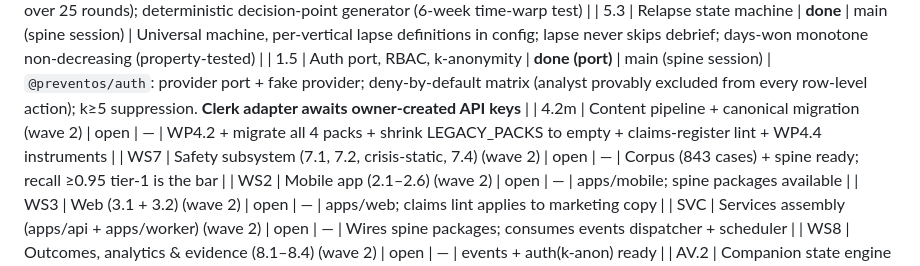
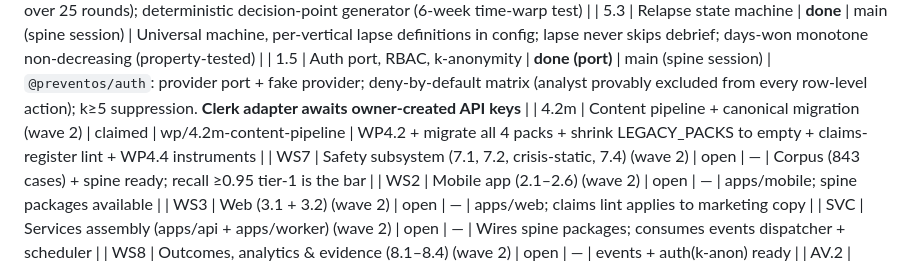
Before and after one commit to AbhinavGupta707/preventos, a Markdown page: PROGRESS.md, the part around the change. GitHub-like rendering.

Commit message:
chore: claim WP4.2m (content pipeline + canonical migration)

```diff
--- a/PROGRESS.md
+++ b/PROGRESS.md
@@ -27,7 +27,7 @@ WP definitions and acceptance criteria live in `IMPLEMENTATION_PLAN.md` §5–6.
 | 5.2 | Burden governor + arbitration + scheduler | **done** | main (spine session) | One cross-vertical budget (≤3/day, 60-min gap, quiet 21:30–08:00 — pending WP10.3 sign-off); starvation-guarded arbitration (fairness proven over 25 rounds); deterministic decision-point generator (6-week time-warp test) |
 | 5.3 | Relapse state machine | **done** | main (spine session) | Universal machine, per-vertical lapse definitions in config; lapse never skips debrief; days-won monotone non-decreasing (property-tested) |
 | 1.5 | Auth port, RBAC, k-anonymity | **done (port)** | main (spine session) | `@preventos/auth`: provider port + fake provider; deny-by-default matrix (analyst provably excluded from every row-level action); k≥5 suppression. **Clerk adapter awaits owner-created API keys** |
-| 4.2m | Content pipeline + canonical migration (wave 2) | open | — | WP4.2 + migrate all 4 packs + shrink LEGACY_PACKS to empty + claims-register lint + WP4.4 instruments |
+| 4.2m | Content pipeline + canonical migration (wave 2) | claimed | wp/4.2m-content-pipeline | WP4.2 + migrate all 4 packs + shrink LEGACY_PACKS to empty + claims-register lint + WP4.4 instruments |
 | WS7 | Safety subsystem (7.1, 7.2, crisis-static, 7.4) (wave 2) | open | — | Corpus (843 cases) + spine ready; recall ≥0.95 tier-1 is the bar |
 | WS2 | Mobile app (2.1–2.6) (wave 2) | open | — | apps/mobile; spine packages available |
 | WS3 | Web (3.1 + 3.2) (wave 2) | open | — | apps/web; claims lint applies to marketing copy |
```
